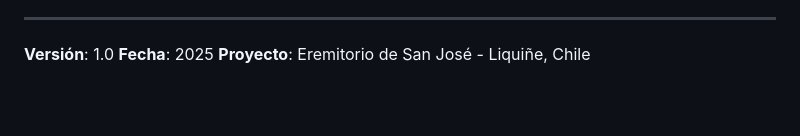
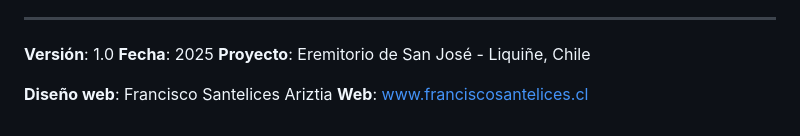
Before and after one commit to fjsantel/ermita-san-jose, a Markdown page: GUIA-DISENO-SOHO.md, the part around the change. GitHub-like rendering; blank space fills up the shorter version.

Commit message:
Agregar firma de diseño web a la guía
- Crédito: Francisco Santelices Ariztia
- Link: www.franciscosantelices.cl

🤖 Generated with [Claude Code](https://claude.com/claude-code)

Co-Authored-By: Claude <noreply@anthropic.com>

```diff
--- a/GUIA-DISENO-SOHO.md
+++ b/GUIA-DISENO-SOHO.md
@@ -400,3 +400,6 @@
 **Versión**: 1.0
 **Fecha**: 2025
 **Proyecto**: Eremitorio de San José - Liquiñe, Chile
+
+**Diseño web**: Francisco Santelices Ariztia
+**Web**: [www.franciscosantelices.cl](https://www.franciscosantelices.cl)
```
